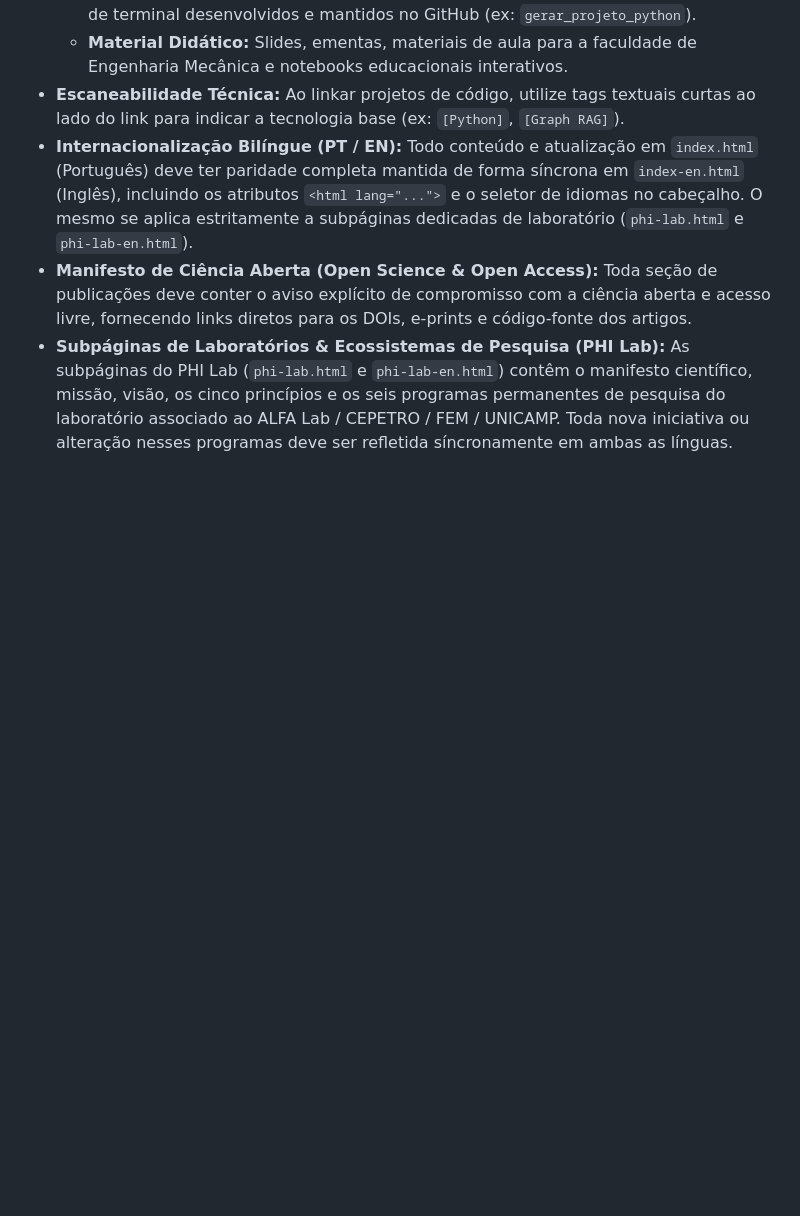
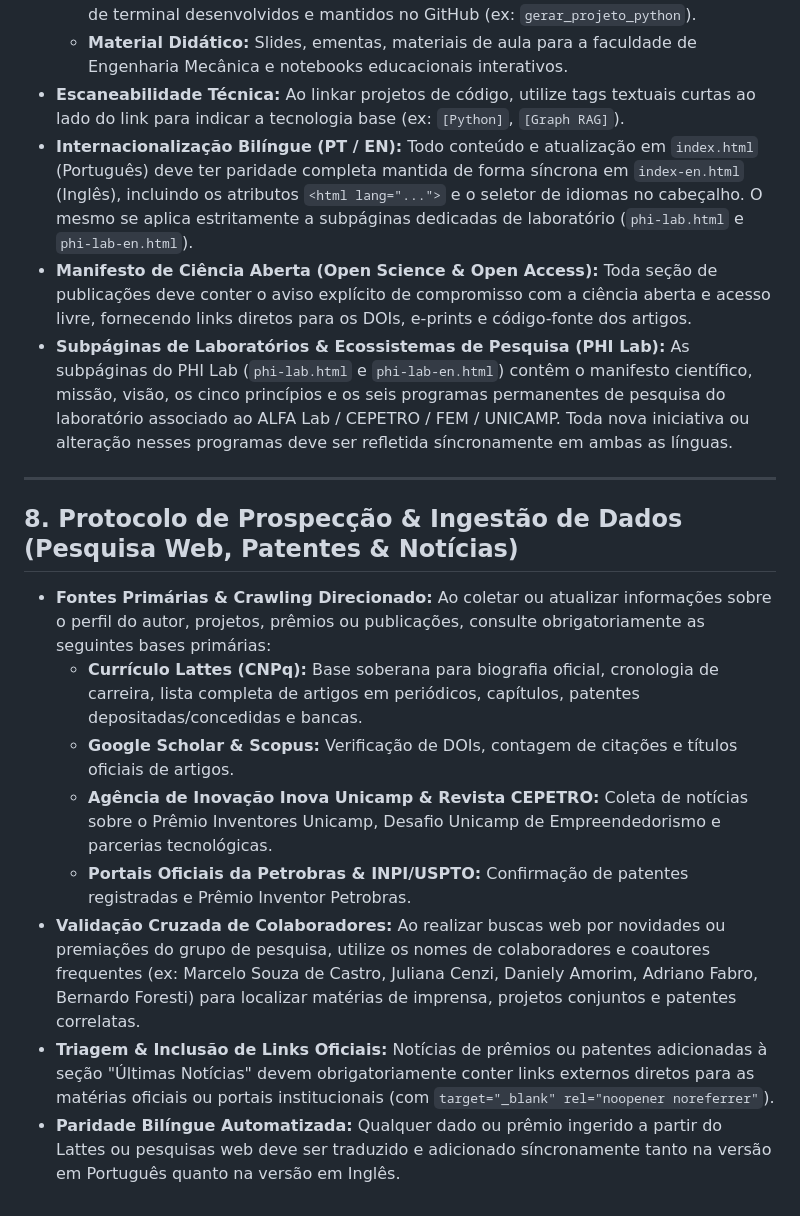
Before and after one commit to saoncv/saoncv.github.io, a Markdown page: AGENTS.md, the part around the change. GitHub-like rendering; blank space fills up the shorter version.

Commit message:
docs: add Section 8 Protocol for Web Research, Patent and Academic Data Ingestion to AGENTS.md

```diff
--- a/AGENTS.md
+++ b/AGENTS.md
@@ -65,3 +65,15 @@ Este repositório contém o código-fonte do site acadêmico pessoal hospedado v
 - **Internacionalização Bilíngue (PT / EN):** Todo conteúdo e atualização em `index.html` (Português) deve ter paridade completa mantida de forma síncrona em `index-en.html` (Inglês), incluindo os atributos `<html lang="...">` e o seletor de idiomas no cabeçalho. O mesmo se aplica estritamente a subpáginas dedicadas de laboratório (`phi-lab.html` e `phi-lab-en.html`).
 - **Manifesto de Ciência Aberta (Open Science & Open Access):** Toda seção de publicações deve conter o aviso explícito de compromisso com a ciência aberta e acesso livre, fornecendo links diretos para os DOIs, e-prints e código-fonte dos artigos.
 - **Subpáginas de Laboratórios & Ecossistemas de Pesquisa (PHI Lab):** As subpáginas do PHI Lab (`phi-lab.html` e `phi-lab-en.html`) contêm o manifesto científico, missão, visão, os cinco princípios e os seis programas permanentes de pesquisa do laboratório associado ao ALFA Lab / CEPETRO / FEM / UNICAMP. Toda nova iniciativa ou alteração nesses programas deve ser refletida síncronamente em ambas as línguas.
+
+---
+
+## 8. Protocolo de Prospecção & Ingestão de Dados (Pesquisa Web, Patentes & Notícias)
+- **Fontes Primárias & Crawling Direcionado:** Ao coletar ou atualizar informações sobre o perfil do autor, projetos, prêmios ou publicações, consulte obrigatoriamente as seguintes bases primárias:
+  - **Currículo Lattes (CNPq):** Base soberana para biografia oficial, cronologia de carreira, lista completa de artigos em periódicos, capítulos, patentes depositadas/concedidas e bancas.
+  - **Google Scholar & Scopus:** Verificação de DOIs, contagem de citações e títulos oficiais de artigos.
+  - **Agência de Inovação Inova Unicamp & Revista CEPETRO:** Coleta de notícias sobre o Prêmio Inventores Unicamp, Desafio Unicamp de Empreendedorismo e parcerias tecnológicas.
+  - **Portais Oficiais da Petrobras & INPI/USPTO:** Confirmação de patentes registradas e Prêmio Inventor Petrobras.
+- **Validação Cruzada de Colaboradores:** Ao realizar buscas web por novidades ou premiações do grupo de pesquisa, utilize os nomes de colaboradores e coautores frequentes (ex: Marcelo Souza de Castro, Juliana Cenzi, Daniely Amorim, Adriano Fabro, Bernardo Foresti) para localizar matérias de imprensa, projetos conjuntos e patentes correlatas.
+- **Triagem & Inclusão de Links Oficiais:** Notícias de prêmios ou patentes adicionadas à seção "Últimas Notícias" devem obrigatoriamente conter links externos diretos para as matérias oficiais ou portais institucionais (com `target="_blank" rel="noopener noreferrer"`).
+- **Paridade Bilíngue Automatizada:** Qualquer dado ou prêmio ingerido a partir do Lattes ou pesquisas web deve ser traduzido e adicionado síncronamente tanto na versão em Português quanto na versão em Inglês.
```
